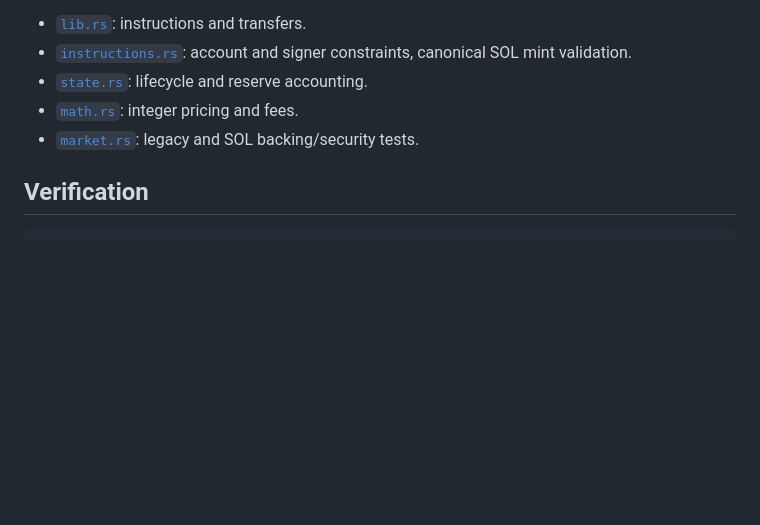
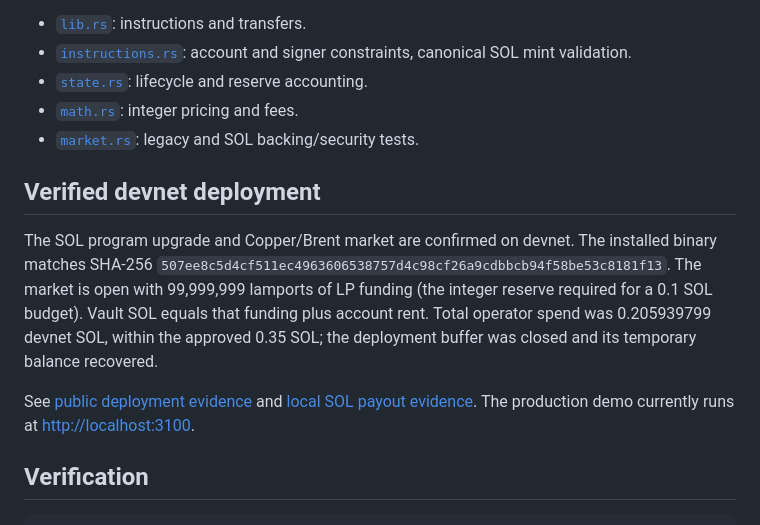
Before and after one commit to Lironktf/fork-multiverse, a Markdown page: fork/docs/devnet.md, the part around the change. Rendered like a GitHub page; blank space fills up the shorter version.

Commit message:
Record verified SOL devnet deployment and demo handoff

````diff
--- a/fork/docs/devnet.md
+++ b/fork/docs/devnet.md
@@ -77,6 +77,20 @@ actual source outcomes; synthetic test reports are isolated from live markets.
 - [`math.rs`](../contracts/programs/fork-contracts/src/math.rs): integer pricing and fees.
 - [`market.rs`](../contracts/programs/fork-contracts/tests/market.rs): legacy and SOL backing/security tests.
 
+## Verified devnet deployment
+
+The SOL program upgrade and Copper/Brent market are confirmed on devnet.
+The installed binary matches SHA-256
+`507ee8c5d4cf511ec4963606538757d4c98cf26a9cdbbcb94f58be53c8181f13`.
+The market is open with 99,999,999 lamports of LP funding (the integer reserve
+required for a 0.1 SOL budget). Vault SOL equals that funding plus account rent.
+Total operator spend was 0.205939799 devnet SOL, within the approved 0.35 SOL;
+the deployment buffer was closed and its temporary balance recovered.
+
+See [public deployment evidence](../contracts/docs/devnet-deployment.json) and
+[local SOL payout evidence](../contracts/docs/native-sol-verification.json).
+The production demo currently runs at <http://localhost:3100>.
+
 ## Verification
 
 ```bash
````
Also changed, not shown: fork/docs/pr-review.md (+7 -2 lines), fork/docs/verification.md (+8 -0 lines), fork/docs/demo/sol-trade.png (added), 3 other files.
